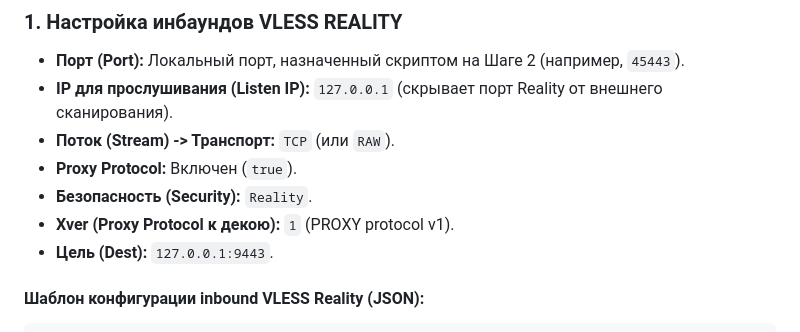
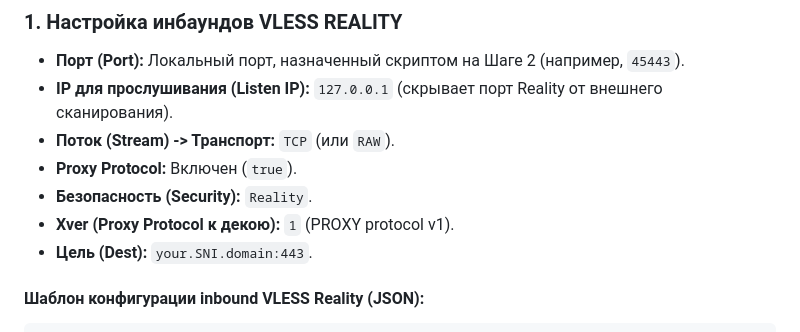
Before and after one commit to torrua/Nginx-L4-Stream-Router-Mask-for-3x-ui, a Markdown page: README.md, the part around the change. GitHub-like rendering.

````diff
--- a/README.md
+++ b/README.md
@@ -88,7 +88,7 @@ chmod +x setup_mask.sh
 * **Proxy Protocol:** Включен (`true`).
 * **Безопасность (Security):** `Reality`.
 * **Xver (Proxy Protocol к декою):** `1` (PROXY protocol v1).
-* **Цель (Dest):** `127.0.0.1:9443`.
+* **Цель (Dest):** `your.SNI.domain:443`.
 
 #### Шаблон конфигурации inbound VLESS Reality (JSON):
 ```json
````
